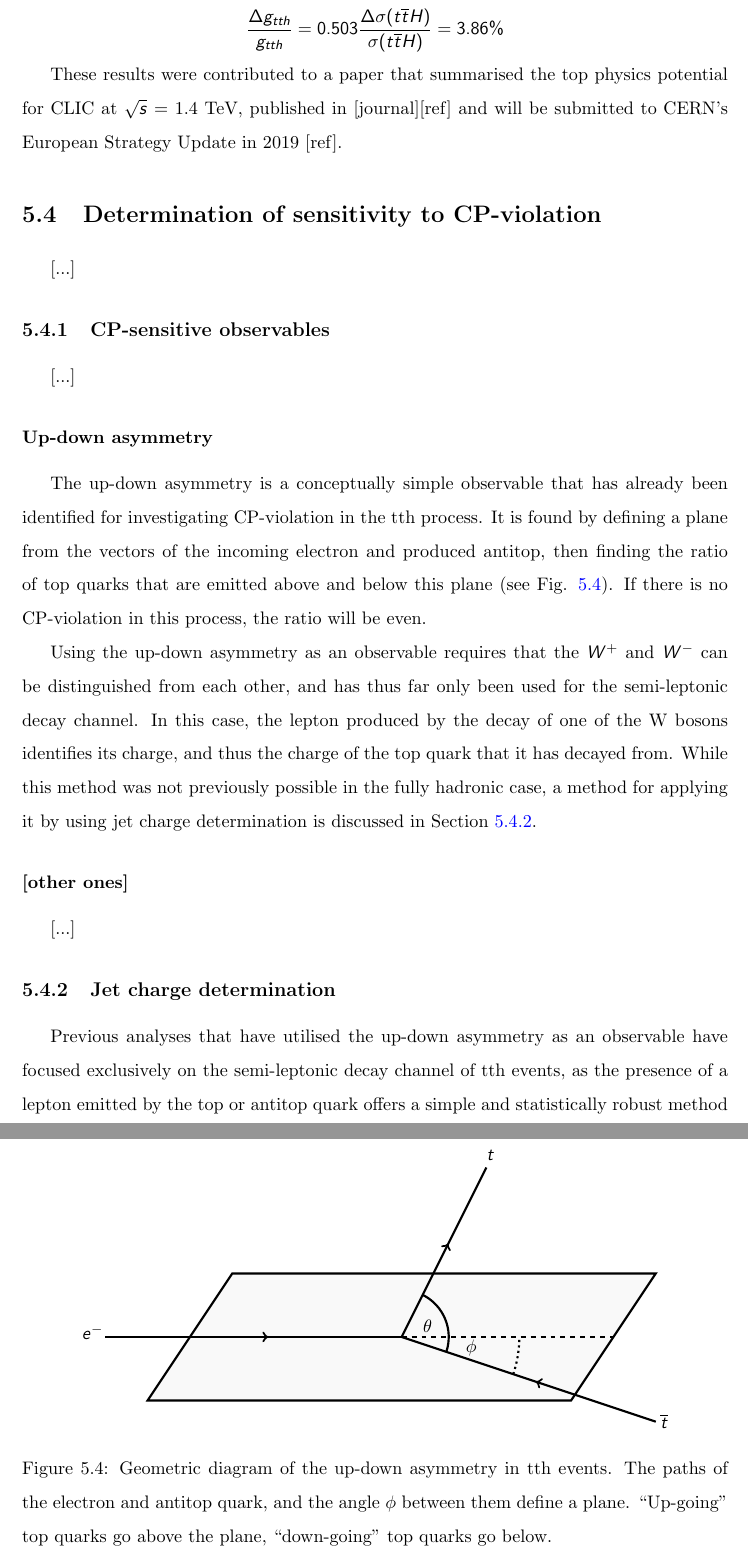
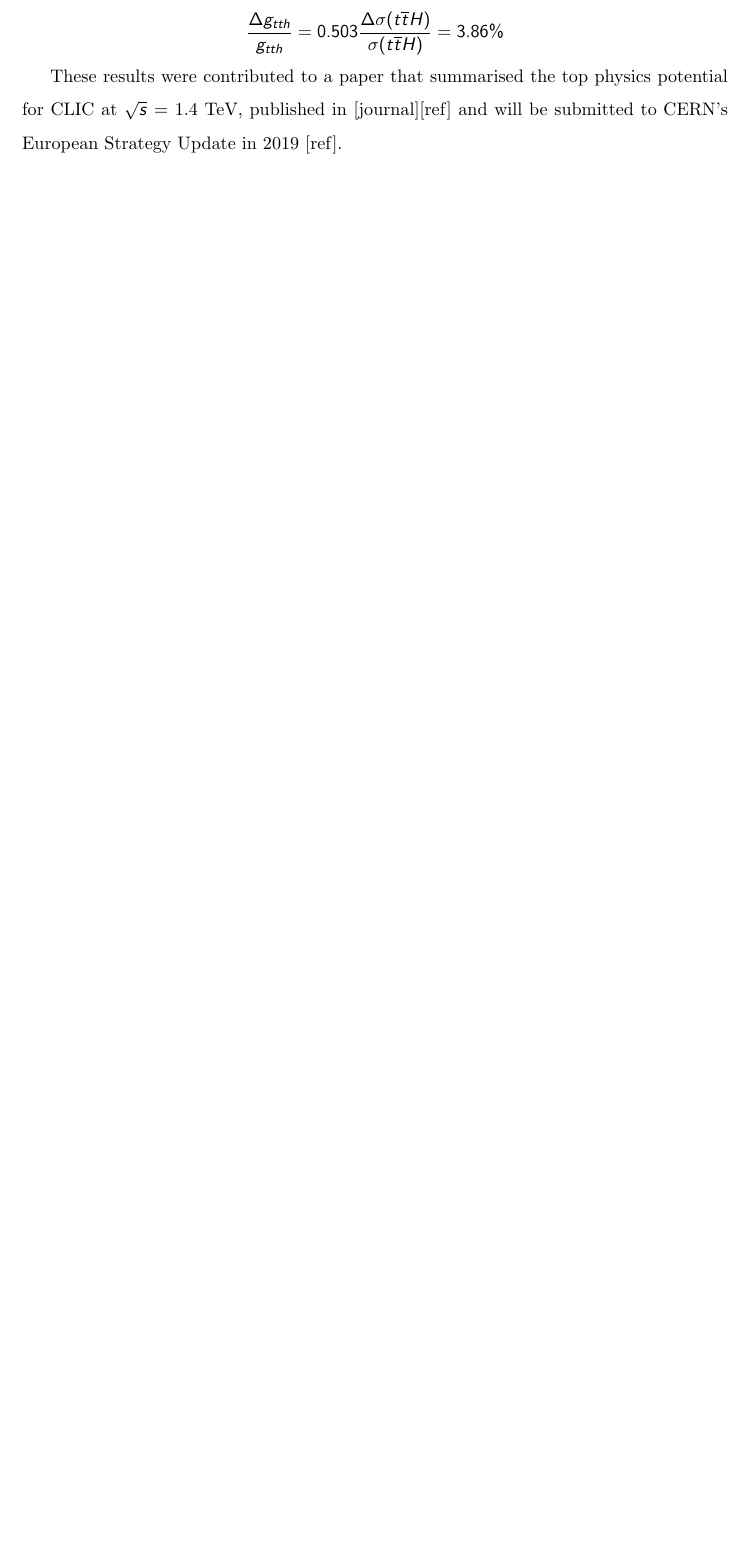
Before and after one commit to tcoates3/thesis, a LaTeX thesis (texfiles/thesisMain.tex, which reads texfiles/chapter-clicanalysis.tex): two parts of pages 64 and 65 of 72 before the commit and part of page 64 of 70 after it, the two joined at a grey line, cut so that both start at the same text, the shorter picture padded with empty space. Compiled offline with pdfLaTeX.

Commit message:
Rewrote introduction to analysis chapter

```diff
--- a/texfiles/chapter-clicanalysis.tex
+++ b/texfiles/chapter-clicanalysis.tex
@@ -250,48 +277,20 @@ $$\frac{\Delta g_{tth}}{g_{tth}} = 0.503 \frac{\Delta\sigma(t\overline{t}H)}{\si
 
 These results were contributed to a paper that summarised the top physics potential for \acrshort{CLIC} at $\sqrt{s}$ = 1.4 TeV, published in [journal][ref] and will be submitted to CERN's European Strategy Update in 2019 [ref].
 
-\section{Determination of sensitivity to CP-violation}
-[...]
 
-\subsection{CP-sensitive observables}
-[...]
 
-\subsubsection{Up-down asymmetry}
-The up-down asymmetry is a conceptually simple observable that has already been identified for investigating \acrshort{CP}-violation in the tth process. It is found by defining a plane from the vectors of the incoming electron and produced antitop, then finding the ratio of top quarks that are emitted above and below this plane (see Fig. \ref{figure:physics/SM/up-down}). If there is no \acrshort{CP}-violation in this process, the ratio will be even.
 
-Using the up-down asymmetry as an observable requires that the $W^+$ and $W^-$ can be distinguished from each other, and has thus far only been used for the semi-leptonic decay channel. In this case, the lepton produced by the decay of one of the W bosons identifies its charge, and thus the charge of the top quark that it has decayed from. While this method was not previously possible in the fully hadronic case, a method for applying it by using jet charge determination is discussed in Section \ref{section:physics/CP/jetcharge}.
 
-\begin{figure}
-	\centering
-	\begin{tikzpicture}[line width=1.3 pt,scale=1.8]
 
-		\coordinate (origin) at (0,0) ;
-		\coordinate (electron) at (-3.5,0) ;
-		\coordinate (projection) at (2.5,0) ;
-		\coordinate (top) at (1,2) ;
-		\coordinate (antitop) at (3,-1) ;
 
-		\filldraw[fill=gray!5] (-2,0.75) -- (3,0.75) -- (2,-0.75) -- (-3,-0.75) -- cycle ;
+%		%		%		%		%
 
-		\draw[fermion] (electron) -- (origin) ;
-		\draw[dashed] (origin) -- (2.5,0) ;
 
-		\draw[fermionbar] (origin) -- (antitop) ;
-		\draw[fermion] (origin) -- (top) ;
+%\section{Determination of sensitivity to CP-violation}
+%[...]
 
-		\draw pic[draw, -, "$\theta$", angle radius = 1cm] {angle = antitop--origin--top} ;
-		\draw[dotted] pic[draw, -, "$\phi$", angle radius = 2.5cm] {angle = antitop--origin--projection} ;
+%Another important avenue to pursue is \acrshort{CP}-violation in the Higgs sector. Since Higgs physics is still an emerging field, it is not yet known whether \acrshort{CP}-violation is present in the Higgs sector to the degree that the \acrlong{SM} predicts. It is also a fertile area for investigation of \acrshort{BSM} physics, as many \acrshort{BSM} models predict additional Higgs bosons, or Higgs bosons with characteristics that differ from the \acrshort{SM} Higgs.
 
-		\node at (-3.65,0.05) {$e^-$};
-		\node at (3.1,-1) {$\overline{t}$};
-		\node at (1.05,2.15) {$t$};
-	\end{tikzpicture}
-	\caption{Geometric diagram of the up-down asymmetry in tth events. The paths of the electron and antitop quark, and the angle $\phi$ between them define a plane. ``Up-going'' top quarks go above the plane, ``down-going'' top quarks go below.}
-	\label{figure:physics/SM/up-down}
-\end{figure}
+%The $e^+ e^- \rightarrow t\overline{t}h$ event (see Fig. \ref{figure:physics/SM/feynman-tth}) is one process that is both accessible to \acrshort{CLIC}'s design energy and extremely useful for interrogating the Higgs sector for \acrshort{CP}-violation and \acrshort{BSM} physics. The production of Higgs bosons allows for several observables that would be sensitive to any Higgs bosons with an odd \acrshort{CP} quantum number (or ``CP-odd'' Higgs bosons). Determining the detectors' sensitivity to the ratio of \acrshort{CP}-odd and \acrshort{CP}-even Higgs bosons (also called the \acrshort{CP} mixing angle) will allow further understanding of the limits of the Standard Model, as well as the limits on the various \acrshort{BSM} physics models, and regions of interest for possible new physics.
 
-\subsubsection{[other ones]}
-[...]
 
-\subsection{Jet charge determination} \label{section:physics/CP/jetcharge}
-Previous analyses that have utilised the up-down asymmetry as an observable have focused exclusively on the semi-leptonic decay channel of tth events, as the presence of a lepton emitted by the top or antitop quark offers a simple and statistically robust method to distinguish between the two top quarks. In the hadronic decay channel each top emits a jet, and even in the ideal case where each particle resulting from the jet can be accurately reconstructed, the net charge will \emph{still} be an integer, since no particles with a non-integer charge can result from these decays.
```
Also changed, not shown: texfiles/chapter-clicanalysis.tex (131 more changed lines).
